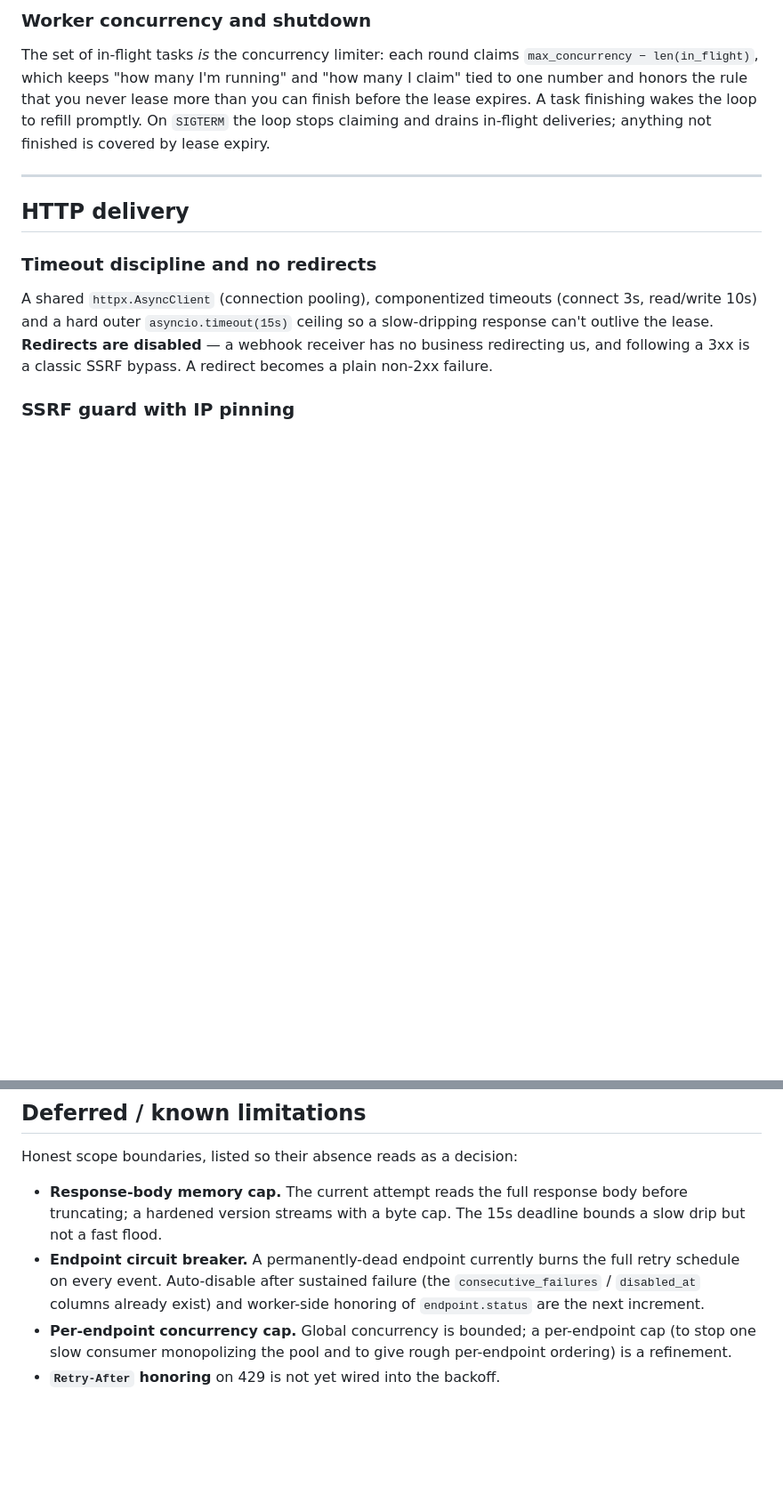
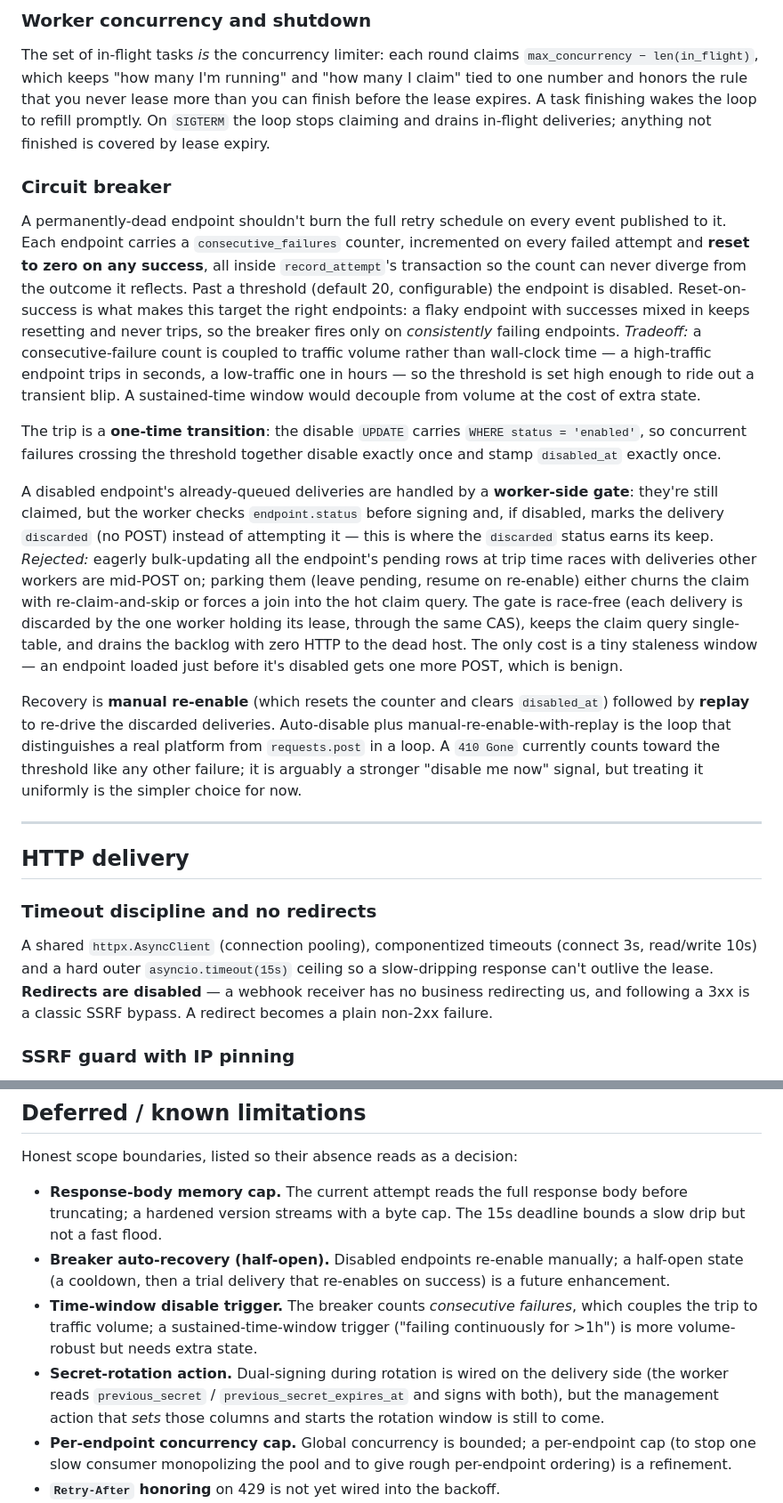
Before and after one commit to dylmckay/Stinger, a Markdown page: docs/ARCHITECTURE.md, 2 parts joined by grey strips. Shown at 89% size. Rendered like a GitHub page; blank space fills up the shorter version.

Commit message:
Update ARCHITECTURE.md to reflect circuit breaker implementation

```diff
--- a/docs/ARCHITECTURE.md
+++ b/docs/ARCHITECTURE.md
@@ -198,6 +198,45 @@ than you can finish before the lease expires. A task finishing wakes the loop to
 refill promptly. On `SIGTERM` the loop stops claiming and drains in-flight
 deliveries; anything not finished is covered by lease expiry.
 
+### Circuit breaker
+
+A permanently-dead endpoint shouldn't burn the full retry schedule on every
+event published to it. Each endpoint carries a `consecutive_failures` counter,
+incremented on every failed attempt and **reset to zero on any success**, all
+inside `record_attempt`'s transaction so the count can never diverge from the
+outcome it reflects. Past a threshold (default 20, configurable) the endpoint is
+disabled. Reset-on-success is what makes this target the right endpoints: a
+flaky endpoint with successes mixed in keeps resetting and never trips, so the
+breaker fires only on *consistently* failing endpoints. *Tradeoff:* a
+consecutive-failure count is coupled to traffic volume rather than wall-clock
+time — a high-traffic endpoint trips in seconds, a low-traffic one in hours — so
+the threshold is set high enough to ride out a transient blip. A sustained-time
+window would decouple from volume at the cost of extra state.
+
+The trip is a **one-time transition**: the disable `UPDATE` carries `WHERE
+status = 'enabled'`, so concurrent failures crossing the threshold together
+disable exactly once and stamp `disabled_at` exactly once.
+
+A disabled endpoint's already-queued deliveries are handled by a **worker-side
+gate**: they're still claimed, but the worker checks `endpoint.status` before
+signing and, if disabled, marks the delivery `discarded` (no POST) instead of
+attempting it — this is where the `discarded` status earns its keep. *Rejected:*
+eagerly bulk-updating all the endpoint's pending rows at trip time races with
+deliveries other workers are mid-POST on; parking them (leave pending, resume on
+re-enable) either churns the claim with re-claim-and-skip or forces a join into
+the hot claim query. The gate is race-free (each delivery is discarded by the
+one worker holding its lease, through the same CAS), keeps the claim query
+single-table, and drains the backlog with zero HTTP to the dead host. The only
+cost is a tiny staleness window — an endpoint loaded just before it's disabled
+gets one more POST, which is benign.
+
+Recovery is **manual re-enable** (which resets the counter and clears
+`disabled_at`) followed by **replay** to re-drive the discarded deliveries.
+Auto-disable plus manual-re-enable-with-replay is the loop that distinguishes a
+real platform from `requests.post` in a loop. A `410 Gone` currently counts
+toward the threshold like any other failure; it is arguably a stronger "disable
+me now" signal, but treating it uniformly is the simpler choice for now.
+
 ---
 
 ## HTTP delivery
@@ -350,10 +389,16 @@ Honest scope boundaries, listed so their absence reads as a decision:
 - **Response-body memory cap.** The current attempt reads the full response body
   before truncating; a hardened version streams with a byte cap. The 15s deadline
   bounds a slow drip but not a fast flood.
-- **Endpoint circuit breaker.** A permanently-dead endpoint currently burns the
-  full retry schedule on every event. Auto-disable after sustained failure (the
-  `consecutive_failures` / `disabled_at` columns already exist) and worker-side
-  honoring of `endpoint.status` are the next increment.
+- **Breaker auto-recovery (half-open).** Disabled endpoints re-enable manually;
+  a half-open state (a cooldown, then a trial delivery that re-enables on
+  success) is a future enhancement.
+- **Time-window disable trigger.** The breaker counts *consecutive failures*,
+  which couples the trip to traffic volume; a sustained-time-window trigger
+  ("failing continuously for >1h") is more volume-robust but needs extra state.
+- **Secret-rotation action.** Dual-signing during rotation is wired on the
+  delivery side (the worker reads `previous_secret` / `previous_secret_expires_at`
+  and signs with both), but the management action that *sets* those columns and
+  starts the rotation window is still to come.
 - **Per-endpoint concurrency cap.** Global concurrency is bounded; a per-endpoint
   cap (to stop one slow consumer monopolizing the pool and to give rough
   per-endpoint ordering) is a refinement.
```
